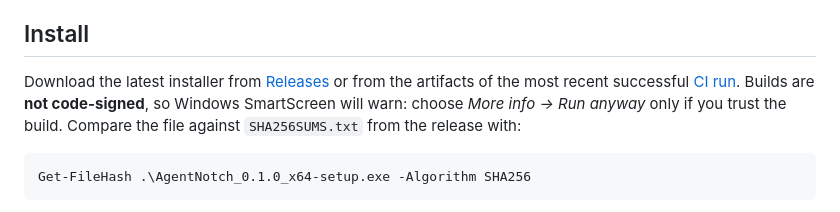
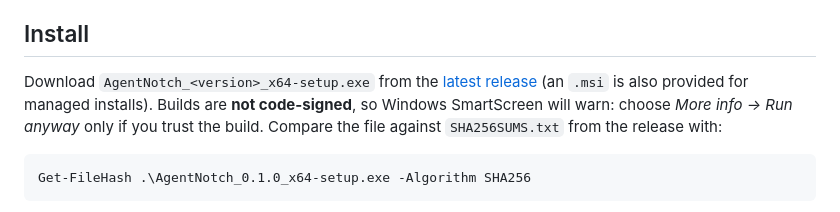
Before and after one commit to pnpmx/AgentNotch-Windows, a Markdown page: README.md, the part around the change. Drawn GitHub-style.

Commit message:
Point install instructions at the latest release
Co-Authored-By: Claude Opus 5.5 <noreply@anthropic.com>

```diff
--- a/README.md
+++ b/README.md
@@ -45,9 +45,9 @@ real machines. Please report what you find.
 
 ## Install
 
-Download the latest installer from
-[Releases](https://github.com/pnpmx/AgentNotch-Windows/releases) or from the
-artifacts of the most recent successful [CI run](https://github.com/pnpmx/AgentNotch-Windows/actions).
+Download `AgentNotch_<version>_x64-setup.exe` from the
+[latest release](https://github.com/pnpmx/AgentNotch-Windows/releases/latest)
+(an `.msi` is also provided for managed installs).
 Builds are **not code-signed**, so Windows SmartScreen will warn: choose
 *More info → Run anyway* only if you trust the build. Compare the file against
 `SHA256SUMS.txt` from the release with:
```
